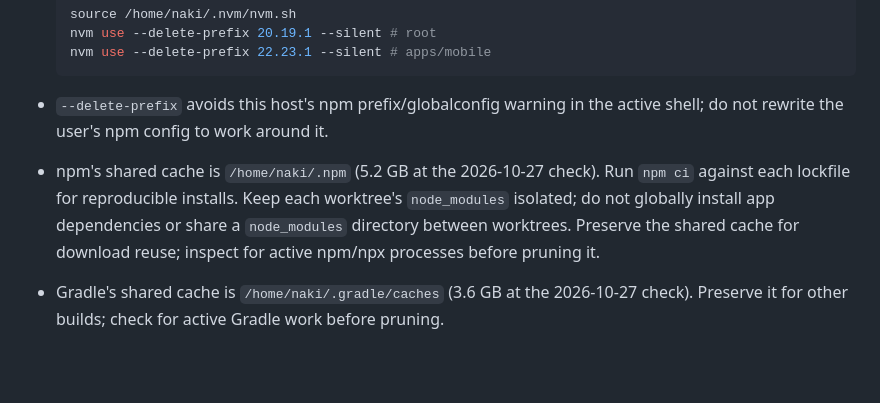
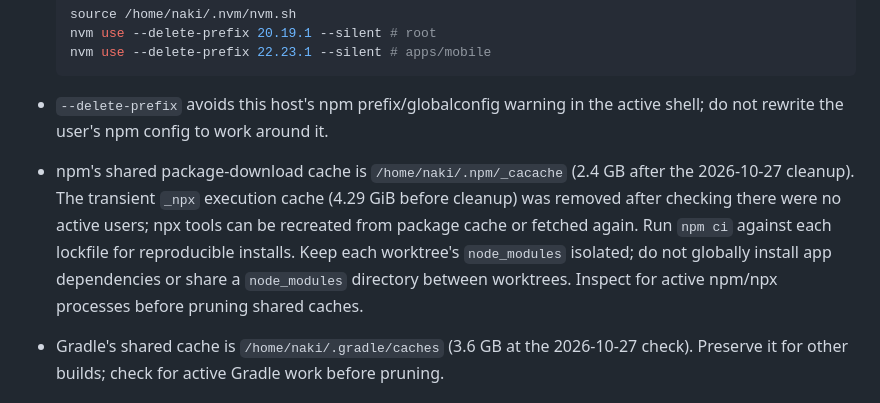
Before and after one commit to Zburgers/cb-connect, a Markdown page: AGENTS.md, the part around the change. Drawn GitHub-style; blank space fills up the shorter version.

Commit message:
docs: record shared toolchain cache cleanup

````diff
--- a/AGENTS.md
+++ b/AGENTS.md
@@ -194,7 +194,7 @@ Verified on the shared Linux host on 2026-10-27. Check these user-wide installs
   ```
 
 - `--delete-prefix` avoids this host's npm prefix/globalconfig warning in the active shell; do not rewrite the user's npm config to work around it.
-- npm's shared cache is `/home/naki/.npm` (5.2 GB at the 2026-10-27 check). Run `npm ci` against each lockfile for reproducible installs. Keep each worktree's `node_modules` isolated; do not globally install app dependencies or share a `node_modules` directory between worktrees. Preserve the shared cache for download reuse; inspect for active npm/npx processes before pruning it.
+- npm's shared package-download cache is `/home/naki/.npm/_cacache` (2.4 GB after the 2026-10-27 cleanup). The transient `_npx` execution cache (4.29 GiB before cleanup) was removed after checking there were no active users; npx tools can be recreated from package cache or fetched again. Run `npm ci` against each lockfile for reproducible installs. Keep each worktree's `node_modules` isolated; do not globally install app dependencies or share a `node_modules` directory between worktrees. Inspect for active npm/npx processes before pruning shared caches.
 - Gradle's shared cache is `/home/naki/.gradle/caches` (3.6 GB at the 2026-10-27 check). Preserve it for other builds; check for active Gradle work before pruning.
 
 ### Android and Java
````
